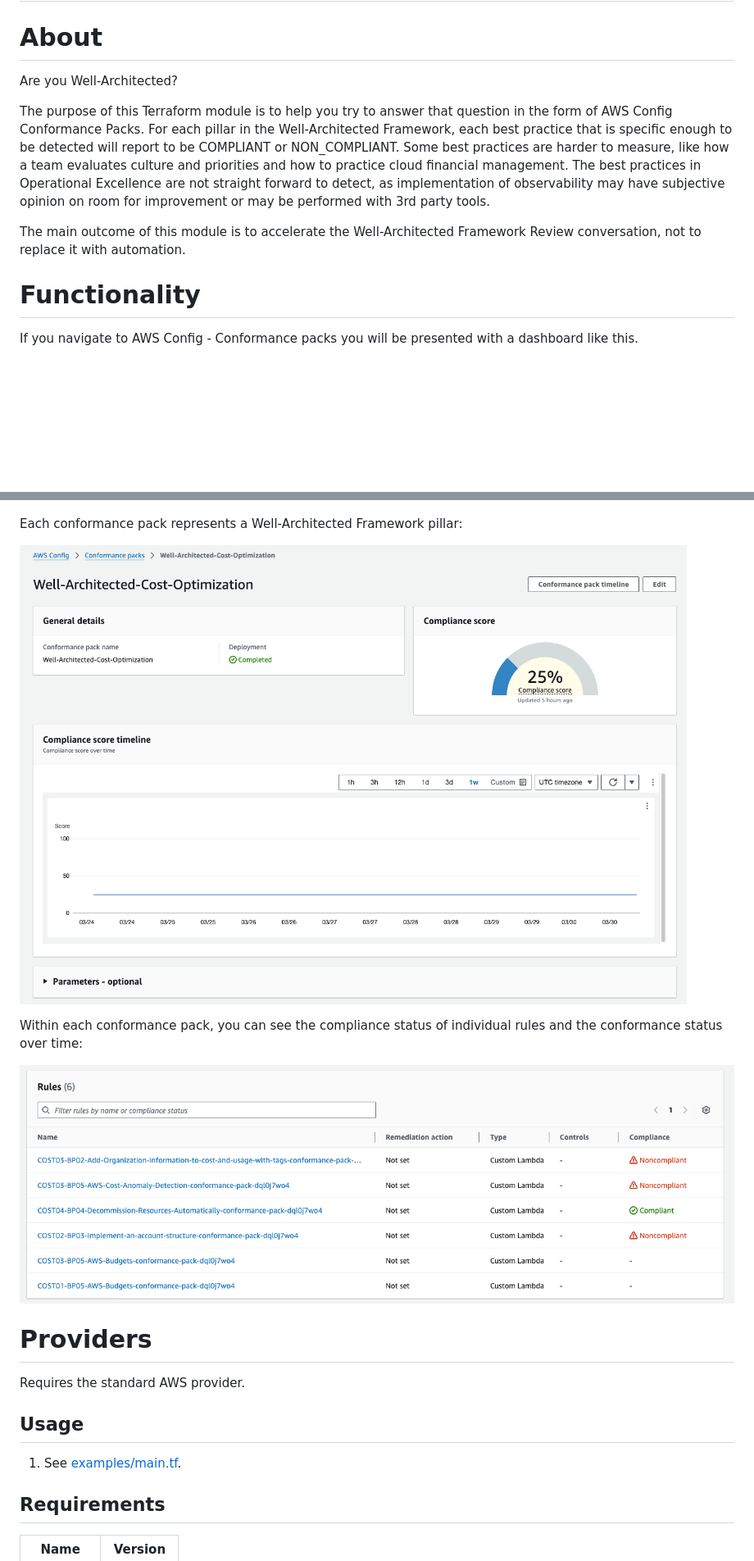
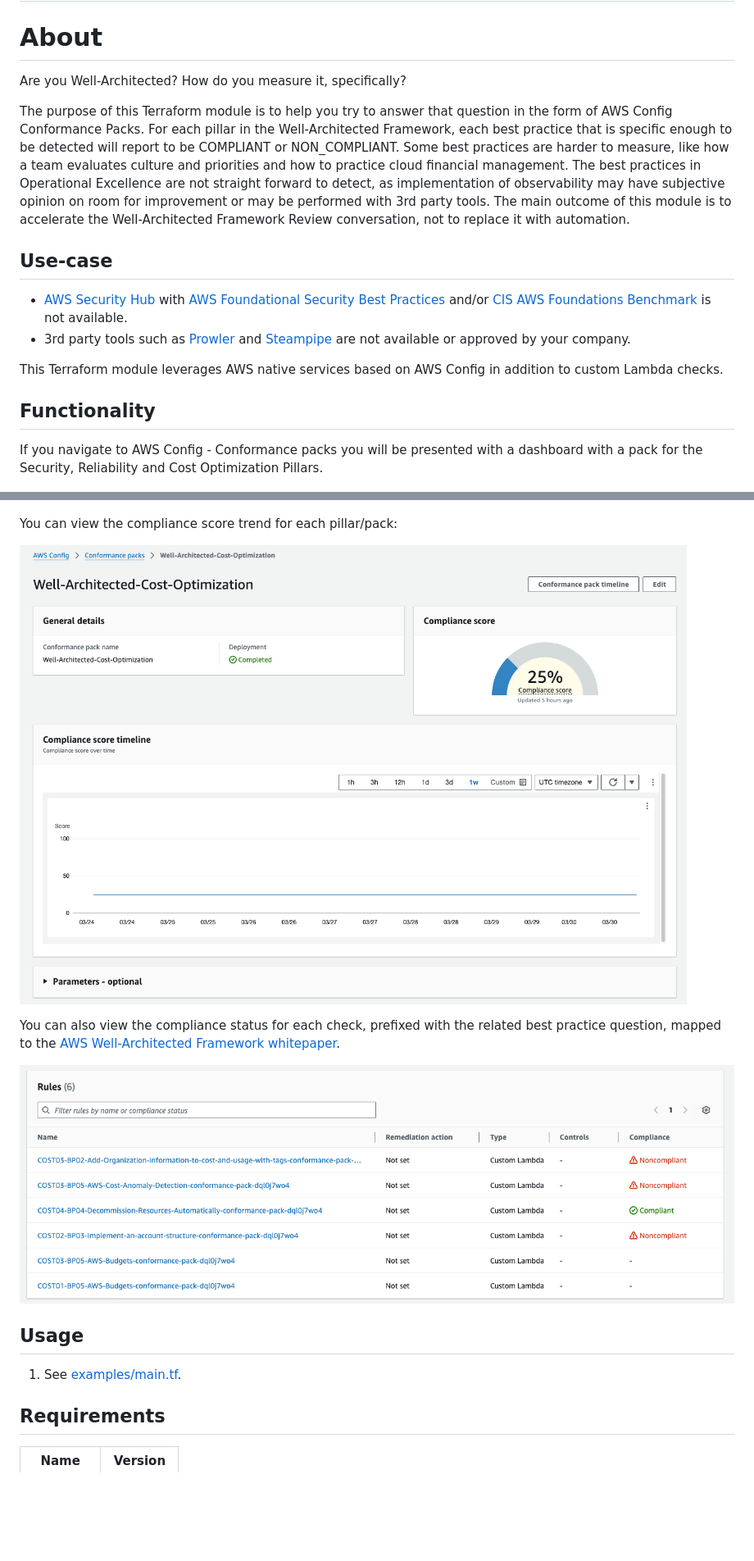
Before and after one commit to soprasteria/terraform-aws-wellarchitected-conformance, a Markdown page: README.md, 2 parts joined by grey strips. Shown: that part at 82% size. GitHub-like rendering; blank space fills up the shorter version.

```diff
--- a/README.md
+++ b/README.md
@@ -1,19 +1,24 @@
 # terraform-aws-wellarchitected-conformance
 
 # About
-Are you Well-Architected?
+Are you Well-Architected? How do you measure it, specifically?
 
 The purpose of this Terraform module is to help you try to answer that question in the form of AWS Config Conformance Packs.
 For each pillar in the Well-Architected Framework, each best practice that is specific enough to be detected will report to be COMPLIANT or NON_COMPLIANT. Some best practices are harder to measure, like how a team evaluates culture and priorities and how to practice cloud financial management.
 The best practices in Operational Excellence are not straight forward to detect, as implementation of observability may have subjective opinion on room for improvement or may be performed with 3rd party tools.
-
 The main outcome of this module is to accelerate the Well-Architected Framework Review conversation, not to replace it with automation.
 
-# Functionality
+## Use-case
+ - [AWS Security Hub](https://aws.amazon.com/security-hub/) with [AWS Foundational Security Best Practices](https://docs.aws.amazon.com/securityhub/latest/userguide/fsbp-standard.html) and/or [CIS AWS Foundations Benchmark](https://docs.aws.amazon.com/securityhub/latest/userguide/cis-aws-foundations-benchmark.html) is not available.
+ - 3rd party tools such as [Prowler](https://prowler.com/) and [Steampipe](https://steampipe.io/) are not available or approved by your company.
 
-If you navigate to AWS Config - Conformance packs you will be presented with a dashboard like this.
+ This Terraform module leverages AWS native services based on AWS Config in addition to custom Lambda checks.
+
+## Functionality
+
+If you navigate to AWS Config - Conformance packs you will be presented with a dashboard with a pack for the Security, Reliability and Cost Optimization Pillars.
 
 ![AWS Config Conformance Pack Dashboard](./gfx/screenshot-01.png)
 
-Each conformance pack represents a Well-Architected Framework pillar:
+You can view the compliance score trend for each pillar/pack:
 
@@ -21,14 +26,12 @@ Each conformance pack represents a Well-Architected Framework pillar:
 
-Within each conformance pack, you can see the compliance status of individual rules and the conformance status over time:
+You can also view the compliance status for each check, prefixed with the related best practice question, mapped to the [AWS Well-Architected Framework whitepaper](https://docs.aws.amazon.com/wellarchitected/latest/framework/the-pillars-of-the-framework.html).
 
 ![Conformance Pack Rules](./gfx/screenshot-03.png)
 
 
-# Providers
-Requires the standard AWS provider.
-
 ## Usage
 1. See [examples/main.tf](examples/main.tf).
+
 
 <!-- BEGIN_TF_DOCS -->
 ## Requirements
```
Also changed, not shown: other parts of README.md (+4 -3 lines).
